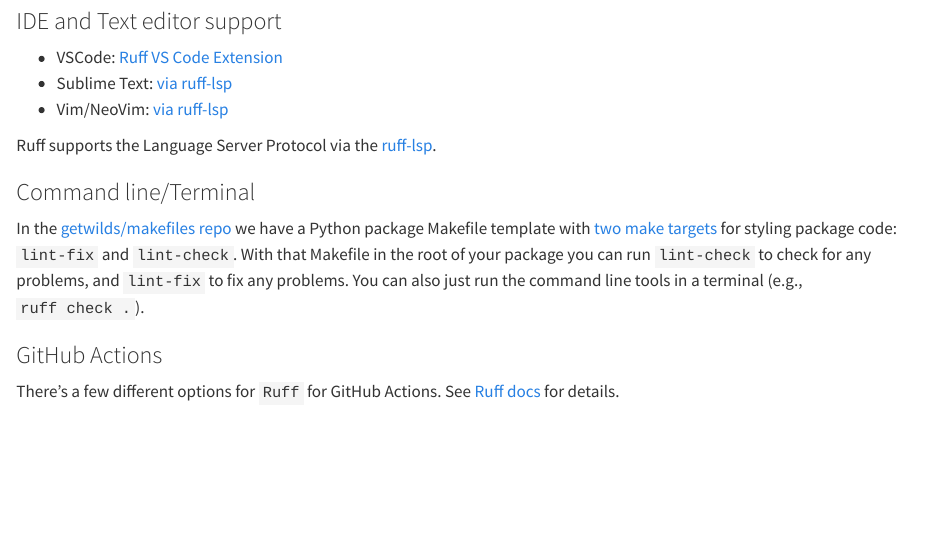
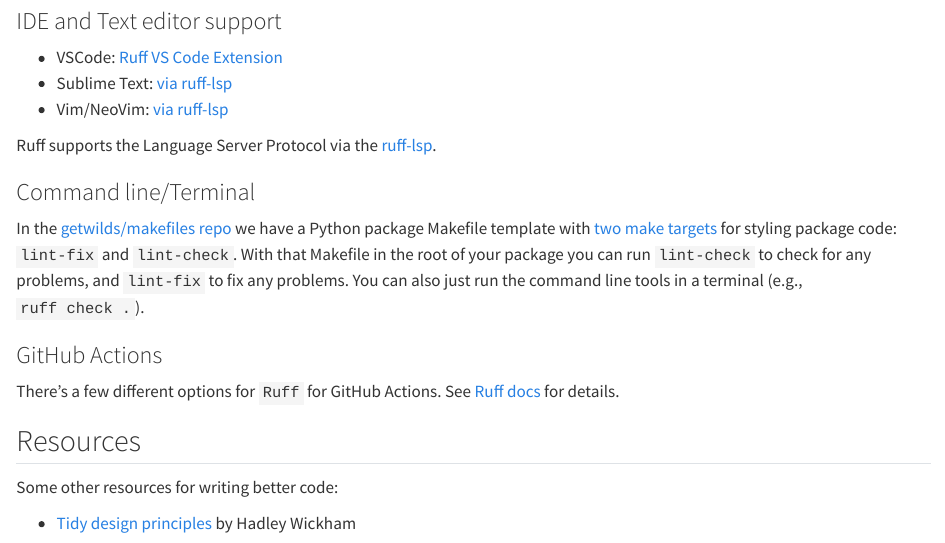
Before and after one commit to getwilds/guide, a Quarto document (style.qmd): the page in a window 1100 px wide, from 1710 px down. Rendered offline with R 4.5, knitr and Pandoc in place of Quarto, with nearby package versions.

Commit message:
fix #5 mention design.tidyverse.org

```diff
--- a/style.qmd
+++ b/style.qmd
@@ -87,6 +87,13 @@
 There's a few different options for `Ruff` for GitHub Actions. See [Ruff docs](https://docs.astral.sh/ruff/integrations/#github-actions) for details.
 
 
+## Resources
+
+Some other resources for writing better code:
+
+- [Tidy design principles](https://design.tidyverse.org/) by Hadley Wickham
+
+
 [tidystyle]: https://style.tidyverse.org/
 [styler]: https://styler.r-lib.org/
 [lintr]: https://lintr.r-lib.org/
```
